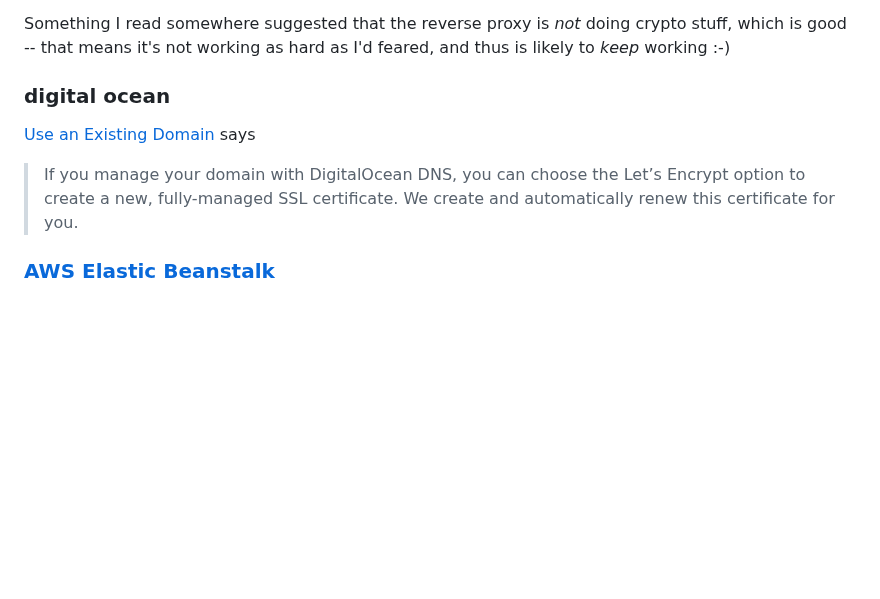
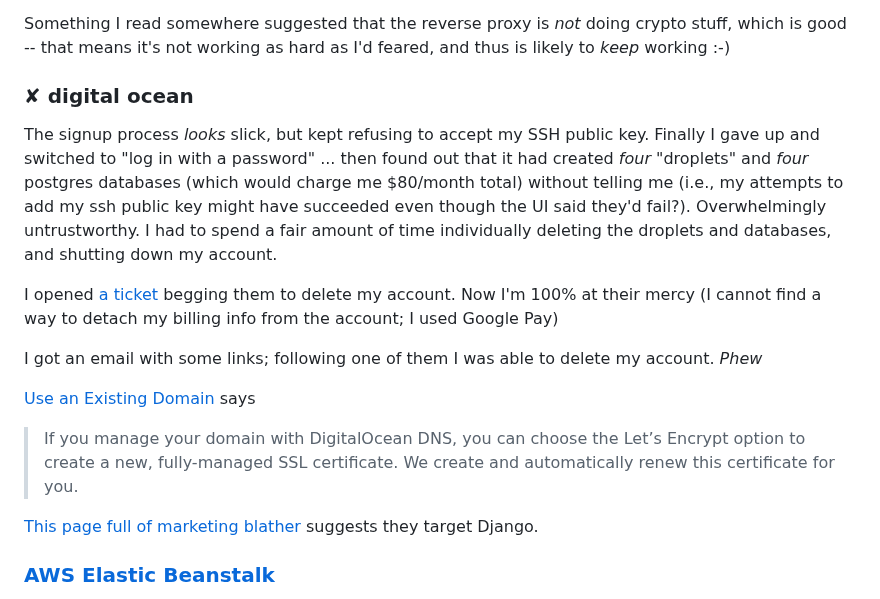
Before and after one commit to offby1/bridge-server, a Markdown page: README.hosting.md, the part around the change. Drawn GitHub-style; blank space fills up the shorter version.

Commit message:
Note bad experience with Digital Ocean

```diff
--- a/README.hosting.md
+++ b/README.hosting.md
@@ -27,11 +27,19 @@ I'd feel a little better about their reverse proxy if they charged me money for
 
 Something I read somewhere suggested that the reverse proxy is *not* doing crypto stuff, which is good -- that means it's not working as hard as I'd feared, and thus is likely to *keep* working :-)
 
-### digital ocean
+### ✘ digital ocean
+
+The signup process *looks* slick, but kept refusing to accept my SSH public key.  Finally I gave up and switched to "log in with a password" ... then found out that it had created *four* "droplets" and *four* postgres databases (which would charge me $80/month total) without telling me (i.e., my attempts to add my ssh public key might have succeeded even though the UI said they'd fail?). Overwhelmingly untrustworthy.  I had to spend a fair amount of time individually deleting the droplets and databases, and shutting down my account.
+
+I opened [a ticket](https://cloudsupport.digitalocean.com/s/case/500QP00000SwqJ3YAJ/please-delete-my-account-asap) begging them to delete my account.  Now I'm 100% at their mercy (I cannot find a way to detach my billing info from the account; I used Google Pay)
+
+I got an email with some links; following one of them I was able to delete my account.  *Phew*
 
 [Use an Existing Domain](https://docs.digitalocean.com/products/networking/load-balancers/how-to/ssl-termination/#use-an-existing-domain) says
 
 > If you manage your domain with DigitalOcean DNS, you can choose the Let’s Encrypt option to create a new, fully-managed SSL certificate. We create and automatically renew this certificate for you.
+
+[This page full of marketing blather](https://www.digitalocean.com/products/app-platform) suggests they target Django.
 
 ### [AWS Elastic Beanstalk](https://docs.aws.amazon.com/elasticbeanstalk/latest/dg/Welcome.html)
 Clearly intends to do *something* like what I want.
```
